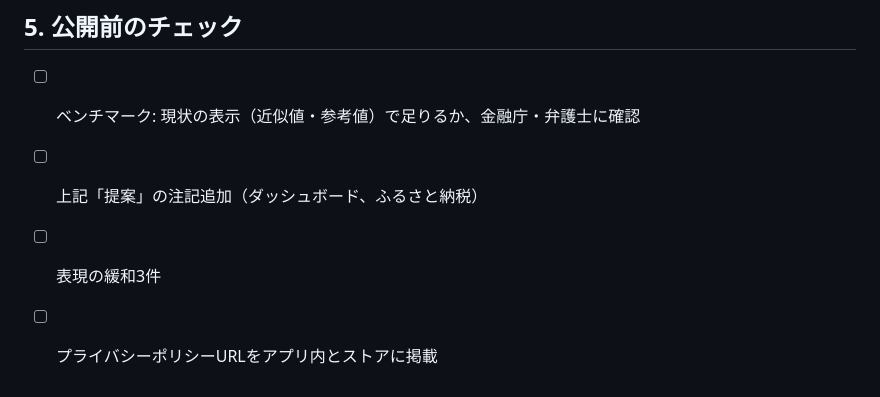
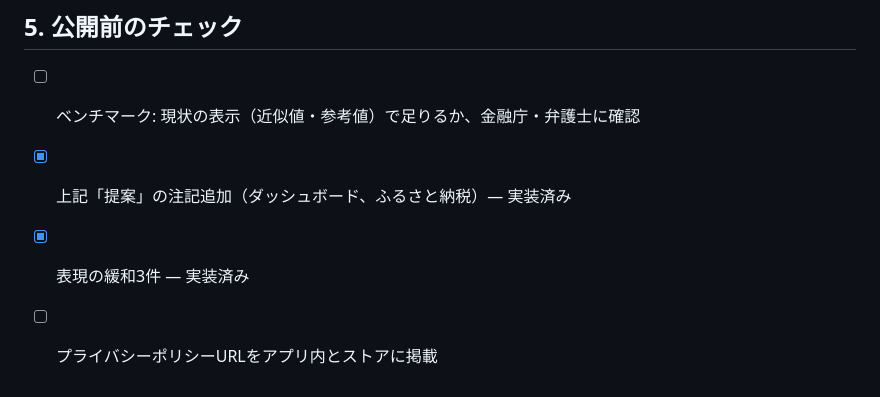
Before and after one commit to zka32101/kinnyu, a Markdown page: docs/DISCLAIMER_AUDIT.md, the part around the change. Drawn GitHub-style.

Commit message:
監査ドキュメントのチェックリストを更新
Co-Authored-By: Claude Sonnet 5.5 <noreply@anthropic.com>

```diff
--- a/docs/DISCLAIMER_AUDIT.md
+++ b/docs/DISCLAIMER_AUDIT.md
@@ -45,6 +45,6 @@
 ## 5. 公開前のチェック
 
 - [ ] ベンチマーク: 現状の表示（近似値・参考値）で足りるか、金融庁・弁護士に確認
-- [ ] 上記「提案」の注記追加（ダッシュボード、ふるさと納税）
-- [ ] 表現の緩和3件
+- [x] 上記「提案」の注記追加（ダッシュボード、ふるさと納税）— 実装済み
+- [x] 表現の緩和3件 — 実装済み
 - [ ] プライバシーポリシーURLをアプリ内とストアに掲載
```
